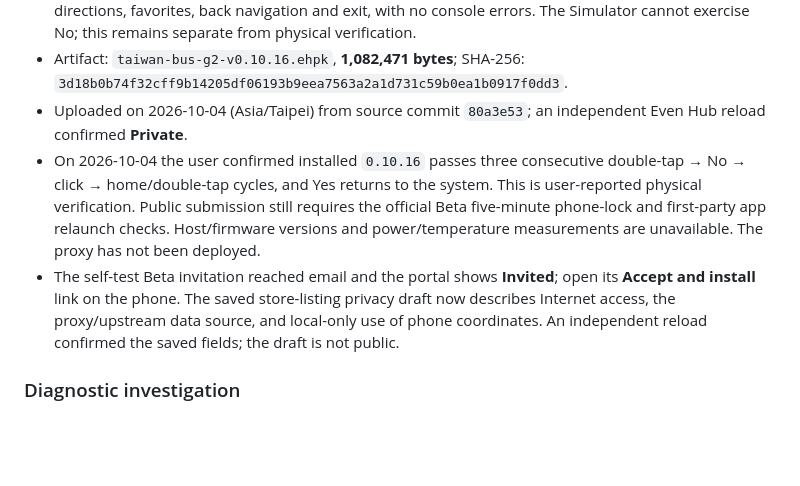
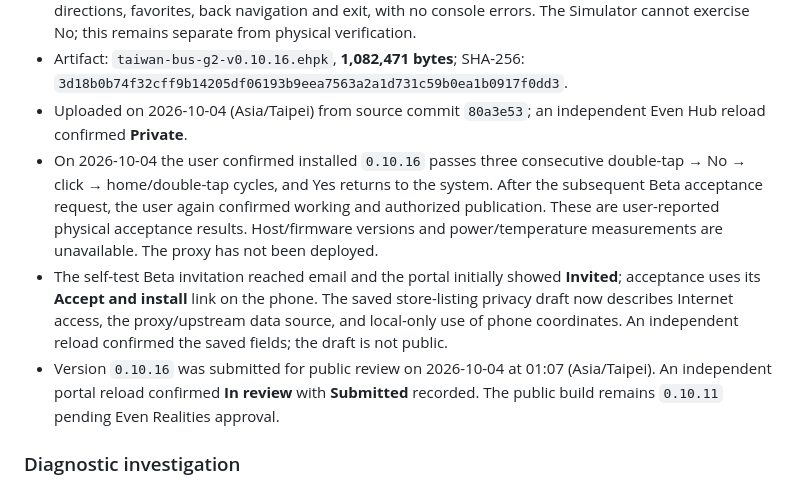
Before and after one commit to jamie950315/G2BusTracker, a Markdown page: README_EN.md, the part around the change. GitHub-like rendering; blank space fills up the shorter version.

Commit message:
Record verified v0.10.16 public review submission

```diff
--- a/README_EN.md
+++ b/README_EN.md
@@ -152,8 +152,9 @@ Version `0.10.16` corrects the native foreground-layer lifecycle using the user'
 - The final build passed the 12-input official Simulator flow through home, nearby stops, arrivals, route directions, favorites, back navigation and exit, with no console errors. The Simulator cannot exercise No; this remains separate from physical verification.
 - Artifact: `taiwan-bus-g2-v0.10.16.ehpk`, **1,082,471 bytes**; SHA-256: `3d18b0b74f32cff9b14205df06193b9eea7563a2a1d731c59b0ea1b0917f0dd3`.
 - Uploaded on 2026-10-04 (Asia/Taipei) from source commit `80a3e53`; an independent Even Hub reload confirmed **Private**.
-- On 2026-10-04 the user confirmed installed `0.10.16` passes three consecutive double-tap → No → click → home/double-tap cycles, and Yes returns to the system. This is user-reported physical verification. Public submission still requires the official Beta five-minute phone-lock and first-party app relaunch checks. Host/firmware versions and power/temperature measurements are unavailable. The proxy has not been deployed.
-- The self-test Beta invitation reached email and the portal shows **Invited**; open its **Accept and install** link on the phone. The saved store-listing privacy draft now describes Internet access, the proxy/upstream data source, and local-only use of phone coordinates. An independent reload confirmed the saved fields; the draft is not public.
+- On 2026-10-04 the user confirmed installed `0.10.16` passes three consecutive double-tap → No → click → home/double-tap cycles, and Yes returns to the system. After the subsequent Beta acceptance request, the user again confirmed working and authorized publication. These are user-reported physical acceptance results. Host/firmware versions and power/temperature measurements are unavailable. The proxy has not been deployed.
+- The self-test Beta invitation reached email and the portal initially showed **Invited**; acceptance uses its **Accept and install** link on the phone. The saved store-listing privacy draft now describes Internet access, the proxy/upstream data source, and local-only use of phone coordinates. An independent reload confirmed the saved fields; the draft is not public.
+- Version `0.10.16` was submitted for public review on 2026-10-04 at 01:07 (Asia/Taipei). An independent portal reload confirmed **In review** with **Submitted** recorded. The public build remains `0.10.11` pending Even Realities approval.
 
 ### Diagnostic investigation
 
```
Also changed, not shown: AGENTS.md (+4 -3 lines), README.md (+3 -2 lines).
